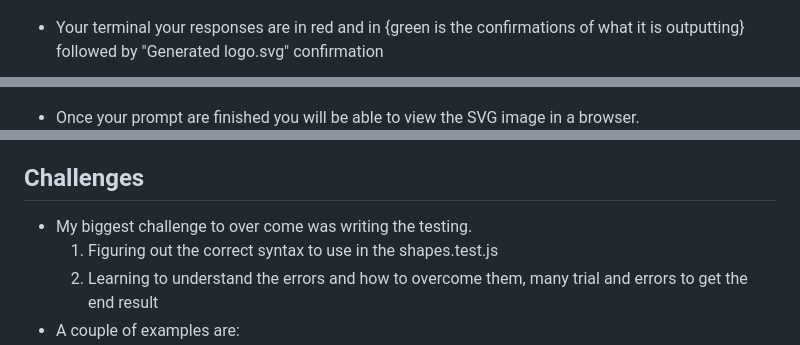
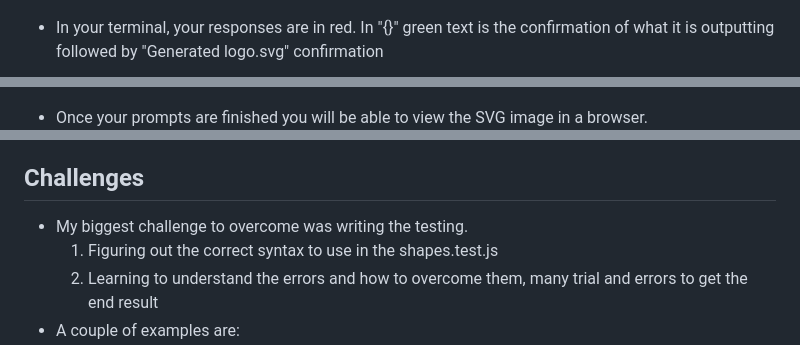
Before and after one commit to Sheila-Ha/svg-logo, a Markdown page: README.md, 3 parts joined by grey strips. Rendered like a GitHub page.

```diff
--- a/README.md
+++ b/README.md
@@ -68,9 +68,10 @@ THEN I am shown a 300x200 pixel image that matches the criteria I entered
 
   - There will be a series of prompt to assist with building your logo.
   ![Alt text](<lib/img/1st prompt.png>)
-  - Your terminal your responses are in red and in {green is the confirmations of what it is outputting} followed by "Generated logo.svg" confirmation
+  - In your terminal, your responses are in red. In "{}" green text is the confirmation of what it is outputting followed by "Generated logo.svg" confirmation
+
   ![Alt text](<lib/img/2nd end resultpng.png>)
-  - Once your prompt are finished you will be able to view the SVG image in a browser.
+  - Once your prompts are finished you will be able to view the SVG image in a browser.
   ![Alt text](<lib/img/generated img.png>)
 
 
@@ -81,7 +82,7 @@ THEN I am shown a 300x200 pixel image that matches the criteria I entered
 2. Including a wireframe
 
 ## Challenges
-- My biggest challenge to over come was writing the testing.
+- My biggest challenge to overcome was writing the testing.
   1. Figuring out the correct syntax to use in the shapes.test.js
   2. Learning to understand the errors and how to overcome them, many trial and errors to get the end result
 - A couple of examples are:
```
Also changed, not shown: other parts of README.md (+11 -11 lines), lib/img/structure.png (added).
